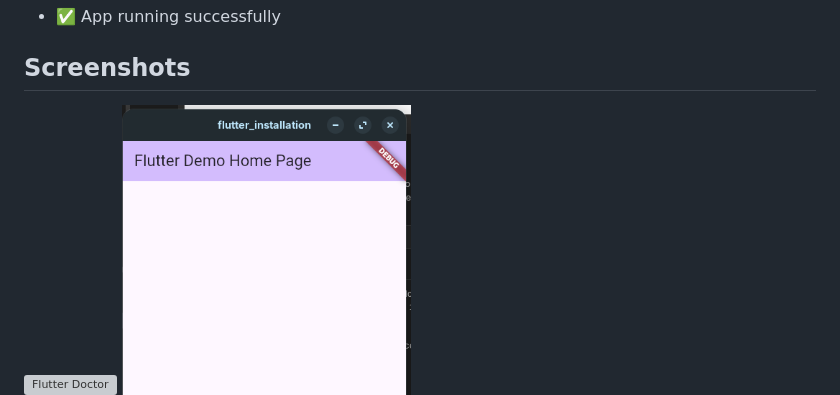
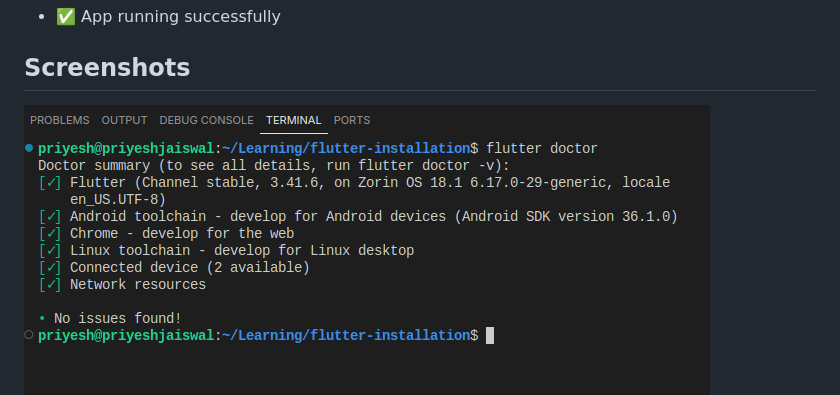
Before and after one commit to priyesh-arctano/flutter-installation, a Markdown page: README.md, the part around the change. GitHub-like rendering; pictures changed too: screenshots/flutter-doctor.png (added); grey boxes are pictures that could not be loaded.

Commit message:
docs: Add Flutter Doctor screenshot to README
- Add flutter-doctor.png screenshot to screenshots directory
- Update README.md image reference to use correct filename (flutter-doctor.png)
- Provides visual documentation of Flutter environment setup verification

```diff
--- a/README.md
+++ b/README.md
@@ -34,5 +34,5 @@ flutter run
 ## Screenshots
 
 <!-- Add your screenshots here -->
-![Flutter Doctor](screenshots/flutter_doctor.png)
+![Flutter Doctor](screenshots/flutter-doctor.png)
 ![App Running](screenshots/app_running.png)
```
